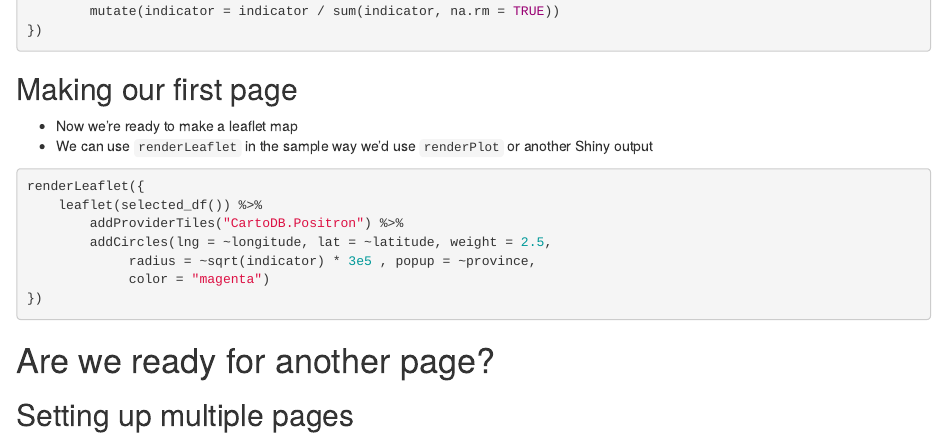
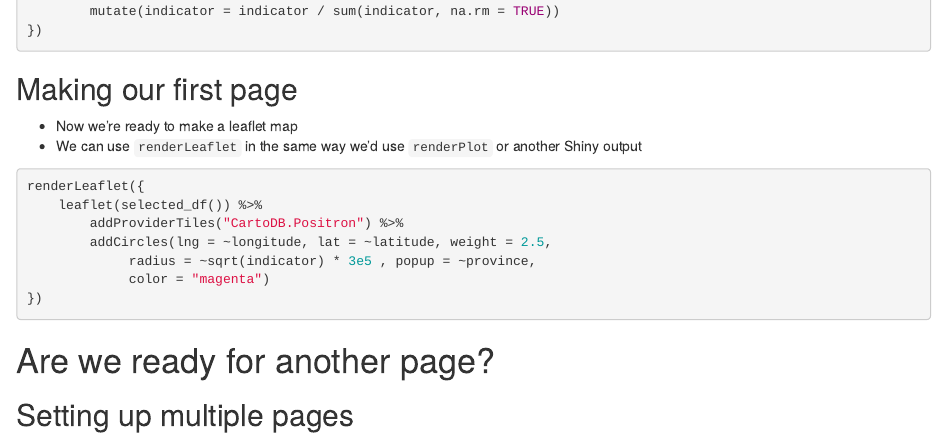
Before and after one commit to juliasilge/intro_to_shiny, an R Markdown document (shiny_session_three.Rmd): the page in a window 1100 px wide, from 2480 px down. Rendered offline with R 4.5, knitr and Pandoc, with nearby package versions; drawn as R Markdown's standard HTML page in place of the format the file asks for.

Commit message:
A few small corrections

````diff
--- a/shiny_session_three.Rmd
+++ b/shiny_session_three.Rmd
@@ -142,7 +142,7 @@ selected_df <- reactive({
 ## Making our first page
 
 - Now we're ready to make a leaflet map
-- We can use `renderLeaflet` in the sample way we'd use `renderPlot` or another Shiny output
+- We can use `renderLeaflet` in the same way we'd use `renderPlot` or another Shiny output
 
 ```{r, eval=FALSE}
 renderLeaflet({
````
Also changed, not shown: shiny_session_two.Rmd (+3 -3 lines).
